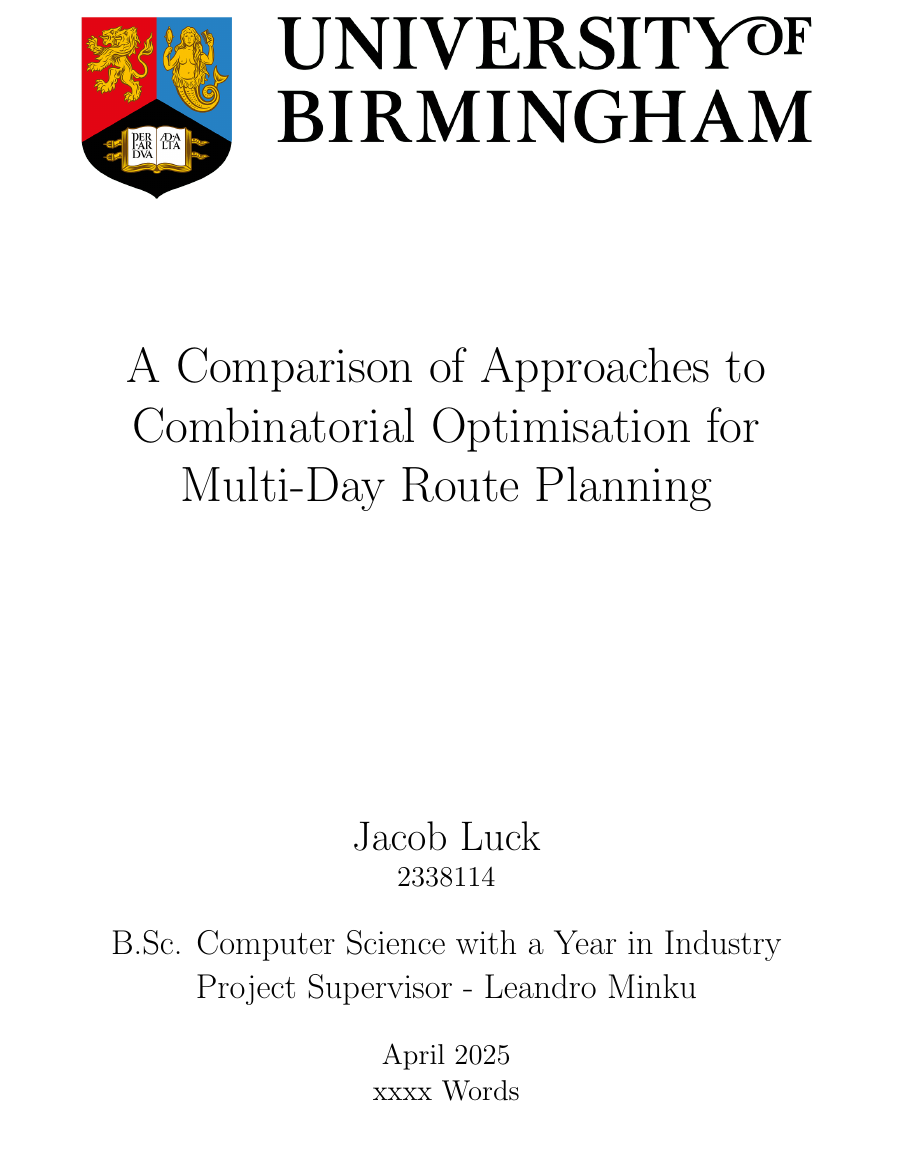
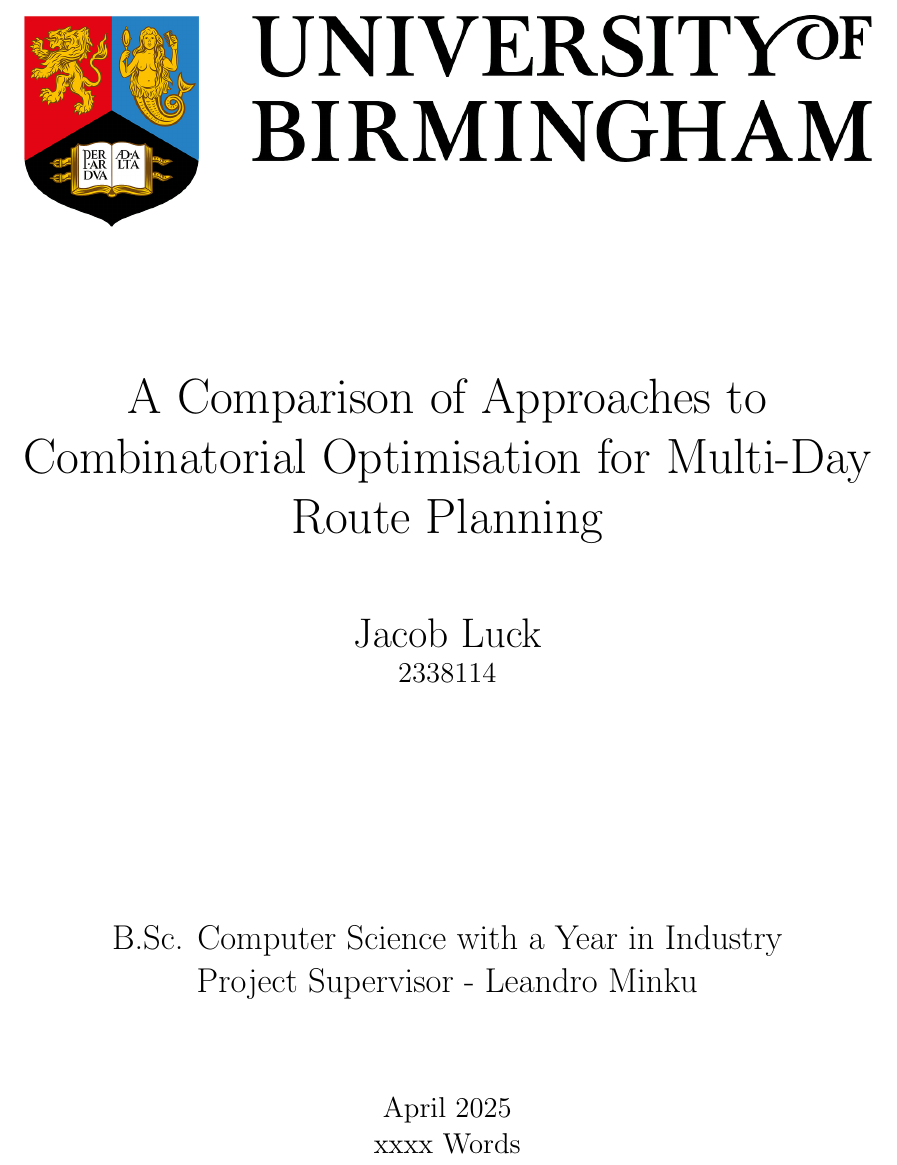
Before and after one commit to Jake-Luck/FinalProject, a LaTeX document (report/final-report.tex): part of page 1 of 37 before the commit and part of page 1 of 30 after it, cut so that both start at the same text. Compiled offline with pdfLaTeX.

Commit message:
Updates report styling i.e. page margins

```diff
--- a/report/final-report.tex
+++ b/report/final-report.tex
@@ -1,6 +1,5 @@
 % Preamble
 \documentclass[a4paper,12pt]{article}
-\counterwithin{figure}{section}
 
 % Prevents line breaks mid-word
 \tolerance=1
@@ -17,8 +16,11 @@
 \usepackage{todonotes}
 \usepackage{setspace}
 
+\usepackage[margin=1in]{geometry}
+
 \usepackage{caption}
 \DeclareCaptionLabelFormat{cont}{#1~#2\alph{ContinuedFloat}}
+\captionsetup{justification=centering, margin=0.5cm}
 \captionsetup[ContinuedFloat]{labelformat=cont}
 
 \usepackage{graphicx}
@@ -37,12 +39,13 @@
 \begin{document}
     \begin{titlepage}
         \centering
+        \vspace*{8ex}
         \includegraphics[width = 1\textwidth]{UoB_Logo}\\[10ex]
-        \Huge{A Comparison of Approaches to Combinatorial Optimisation for Multi-Day Route Planning}\\[14ex]
+        \Huge{A Comparison of Approaches to Combinatorial Optimisation for Multi-Day Route Planning}\\[3ex]
         \LARGE{Jacob Luck}\\
-        \large{2338114}\\[2ex]
+        \large{2338114}\\[18ex]
         \Large{B.Sc. Computer Science with a Year in Industry}\\
-        \Large{Project Supervisor - Leandro Minku}\\[2ex]
+        \Large{Project Supervisor - Leandro Minku}\\[6ex]
         \large{April 2025}\\
         \large{xxxx Words}
     \end{titlepage}
```
Also changed, not shown: report/out/final-report.pdf.
